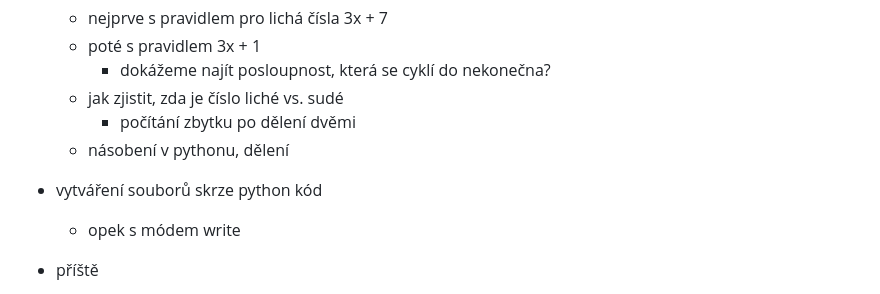
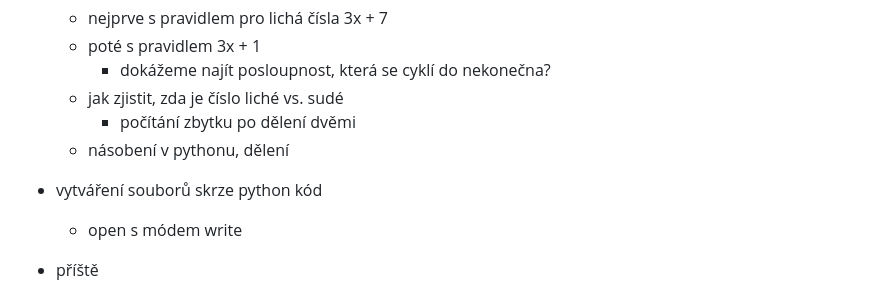
Before and after one commit to hartmaj2/25-26-python, a Markdown page: 2526_lessons.md, the part around the change. Rendered like a GitHub page.

Commit message:
Fix typo

```diff
--- a/2526_lessons.md
+++ b/2526_lessons.md
@@ -102,7 +102,7 @@
     - počítání zbytku po dělení dvěmi
   - násobení v pythonu, dělení
 - vytváření souborů skrze python kód
-  - opek s módem write
+  - open s módem write
 
 - příště
   - náhodný pohyb želvy
```
